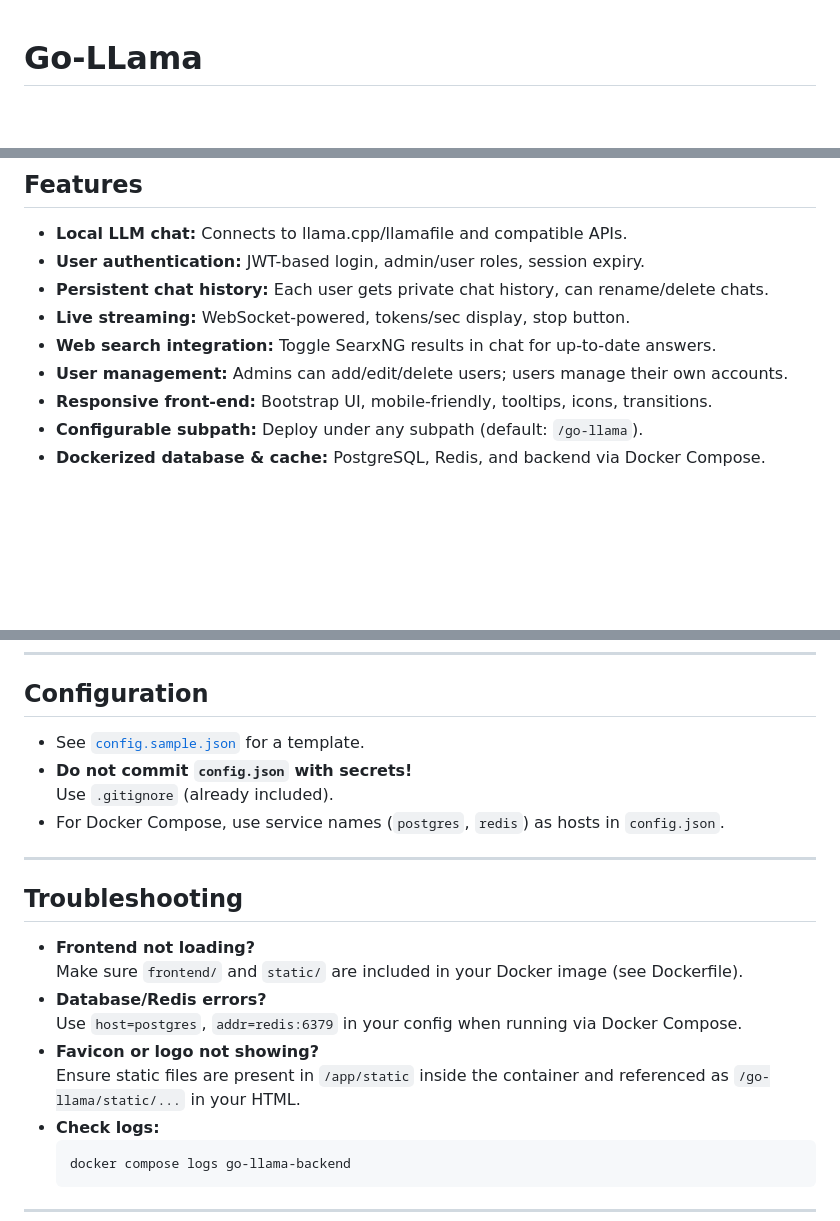
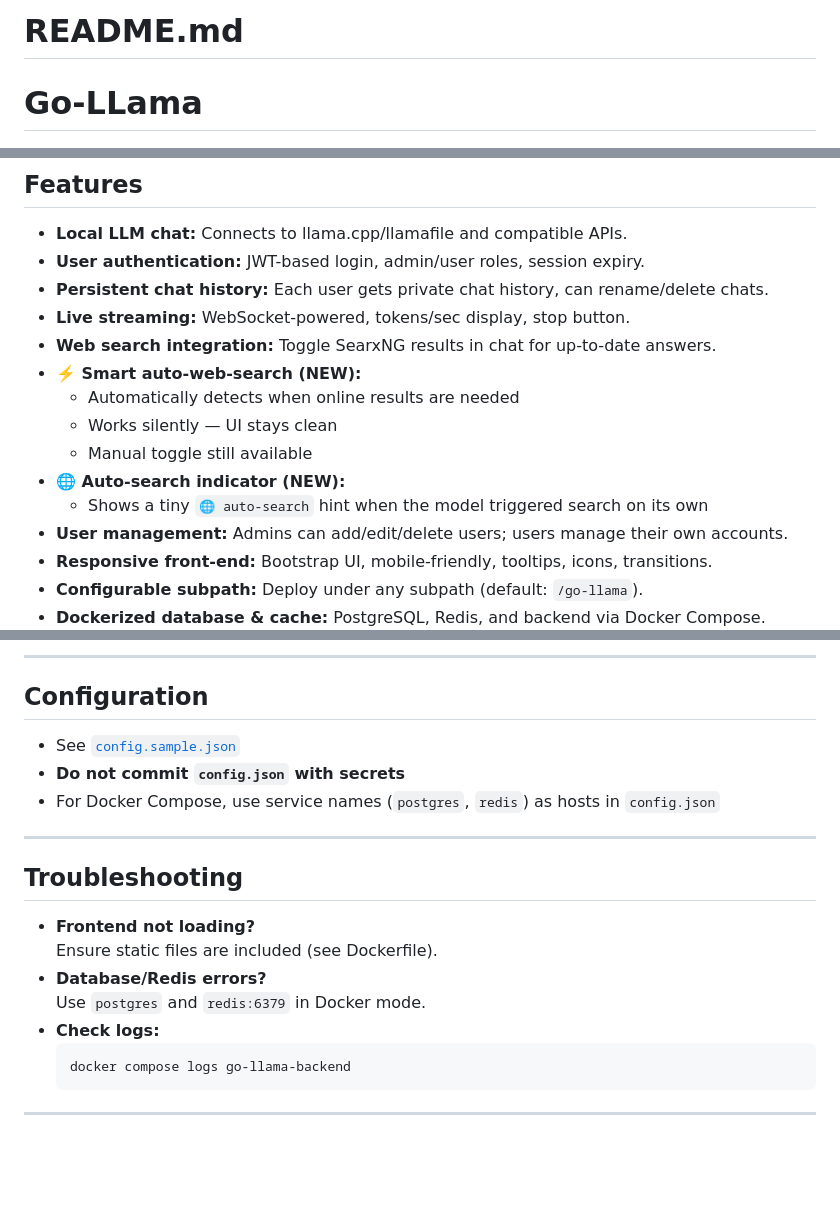
Before and after one commit to TheFozid/go-llama, a Markdown page: README.md, 3 parts joined by grey strips. Drawn GitHub-style; blank space fills up the shorter version.

````diff
--- a/README.md
+++ b/README.md
@@ -1,3 +1,4 @@
+# README.md
 # Go-LLama
 
 ![Go-Llama Logo](static/Go-Llama-logo.png)
@@ -18,6 +19,12 @@ Go-LLama is a fully self-hosted, modern chat UI for local LLMs (llama.cpp/llamaf
 - **Persistent chat history:** Each user gets private chat history, can rename/delete chats.
 - **Live streaming:** WebSocket-powered, tokens/sec display, stop button.
 - **Web search integration:** Toggle SearxNG results in chat for up-to-date answers.
+- **⚡️ Smart auto-web-search (NEW):**
+  - Automatically detects when online results are needed
+  - Works silently — UI stays clean
+  - Manual toggle still available
+- **🌐 Auto-search indicator (NEW):**
+  - Shows a tiny `🌐 auto-search` hint when the model triggered search on its own
 - **User management:** Admins can add/edit/delete users; users manage their own accounts.
 - **Responsive front-end:** Bootstrap UI, mobile-friendly, tooltips, icons, transitions.
 - **Configurable subpath:** Deploy under any subpath (default: `/go-llama`).
@@ -109,20 +183,19 @@ location /go-llama {
+---
+
 ## Configuration
 
-- See [`config.sample.json`](config.sample.json) for a template.
-- **Do not commit `config.json` with secrets!**
-  Use `.gitignore` (already included).
-- For Docker Compose, use service names (`postgres`, `redis`) as hosts in `config.json`.
+- See [`config.sample.json`](config.sample.json)
+- **Do not commit `config.json` with secrets**
+- For Docker Compose, use service names (`postgres`, `redis`) as hosts in `config.json`
 
 ---
 
 ## Troubleshooting
 
 - **Frontend not loading?**
-  Make sure `frontend/` and `static/` are included in your Docker image (see Dockerfile).
+  Ensure static files are included (see Dockerfile).
 - **Database/Redis errors?**
-  Use `host=postgres`, `addr=redis:6379` in your config when running via Docker Compose.
-- **Favicon or logo not showing?**
-  Ensure static files are present in `/app/static` inside the container and referenced as `/go-llama/static/...` in your HTML.
+  Use `postgres` and `redis:6379` in Docker mode.
 - **Check logs:**
   ```sh
   docker compose logs go-llama-backend
````
Also changed, not shown: other parts of README.md (+69 -1 lines).
